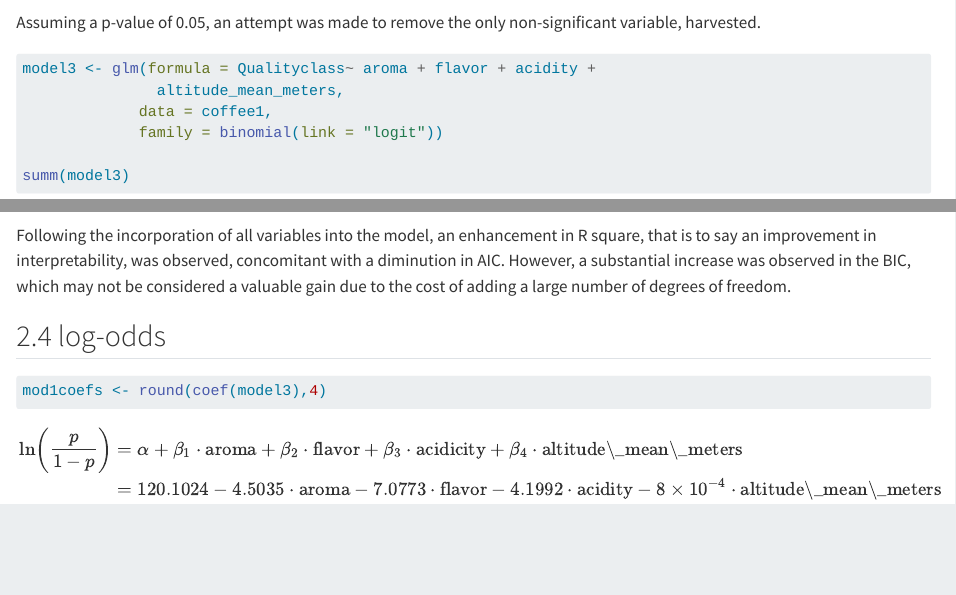
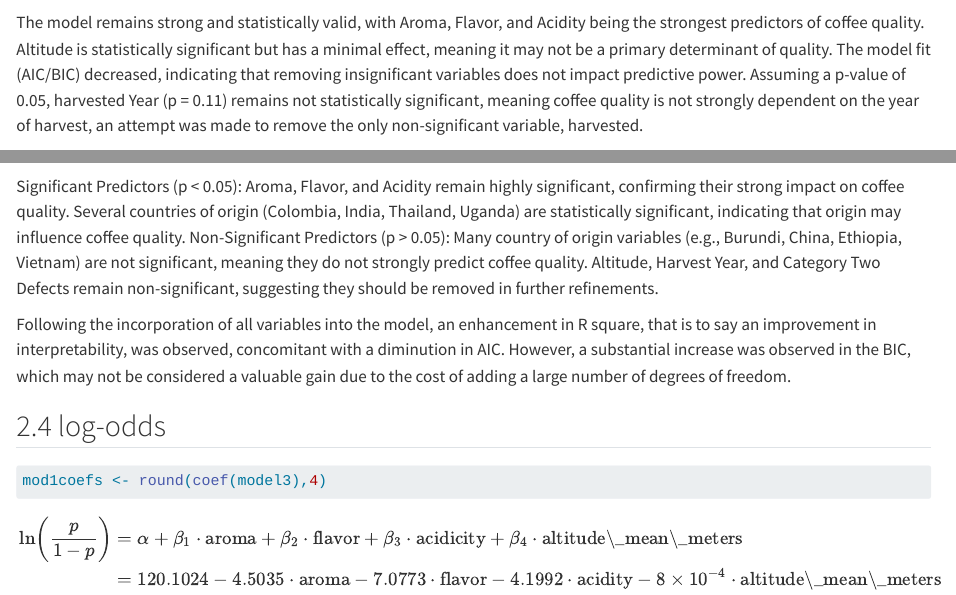
Before and after one commit to Erika026/DAS-Group-13, a Quarto document (project2draft.qmd): the page in a window 1100 px wide, from 8310 px down before the commit and from 8360 px down after it, and a second part further down, joined at a grey line. Rendered offline with R 4.5, knitr and Pandoc in place of Quarto, with nearby package versions; some code elsewhere in the file could not run offline; the gapminder table comes from the copy in Python's plotly package.

Commit message:
Update project2draft.qmd
Model Fitting Interpretation

````diff
--- a/project2draft.qmd
+++ b/project2draft.qmd
@@ -228,7 +229,8 @@ model2 <- glm(formula = Qualityclass~ aroma + flavor + acidity +
 summ(model2)
 ```
 
-Assuming a p-value of 0.05, an attempt was made to remove the only non-significant variable, harvested.
+The model remains strong and statistically valid, with Aroma, Flavor, and Acidity being the strongest predictors of coffee quality. Altitude is statistically significant but has a minimal effect, meaning it may not be a primary determinant of quality. The model fit (AIC/BIC) decreased, indicating that removing insignificant variables does not impact predictive power.
+Assuming a p-value of 0.05, harvested Year (p = 0.11) remains not statistically significant, meaning coffee quality is not strongly dependent on the year of harvest, an attempt was made to remove the only non-significant variable, harvested.
 
 ```{r}
 model3 <- glm(formula = Qualityclass~ aroma + flavor + acidity +
@@ -250,6 +253,12 @@ glm_model <- glm(Qualityclass ~ .,
                  family = binomial(link = "logit"))
 summ(glm_model)
 ```
+
+Significant Predictors (p < 0.05):
+Aroma, Flavor, and Acidity remain highly significant, confirming their strong impact on coffee quality.
+Several countries of origin (Colombia, India, Thailand, Uganda) are statistically significant, indicating that origin may influence coffee quality.
+Non-Significant Predictors (p > 0.05):
+Many country of origin variables (e.g., Burundi, China, Ethiopia, Vietnam) are not significant, meaning they do not strongly predict coffee quality. Altitude, Harvest Year, and Category Two Defects remain non-significant, suggesting they should be removed in further refinements.
 
 Following the incorporation of all variables into the model, an enhancement in R square, that is to say an improvement in interpretability, was observed, concomitant with a diminution in AIC. However, a substantial increase was observed in the BIC, which may not be considered a valuable gain due to the cost of adding a large number of degrees of freedom.
 
````
Also changed, not shown: project2draft.qmd (4 more changed lines).
